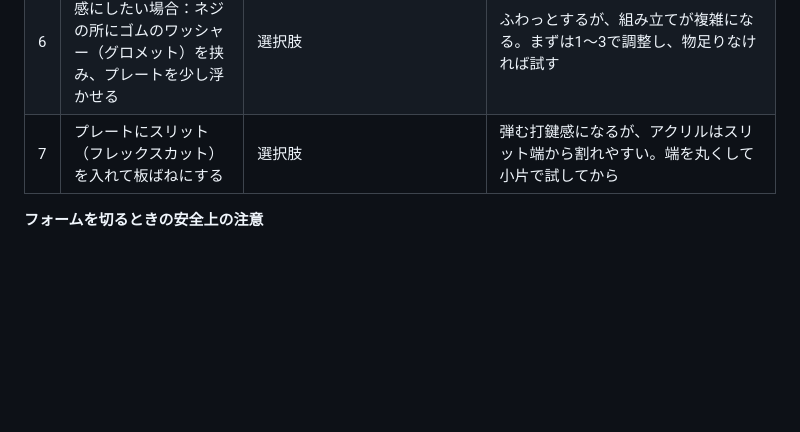
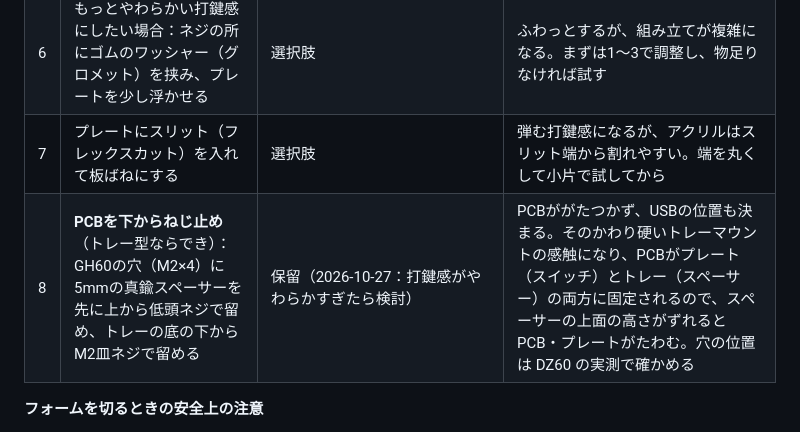
Before and after one commit to Pinticketaro/DZ-GH-60_keyboard, a Markdown page: docs/改善案.md, the part around the change. Drawn GitHub-style; blank space fills up the shorter version.

Commit message:
改善案：PCBを下からねじ止めする案を保留として記録
Co-Authored-By: Claude Opus 5.5 <noreply@anthropic.com>
Claude-Session: https://claude.ai/code/session_011T1ANsB1HtaDG6jniGQn6Z

```diff
--- a/docs/改善案.md
+++ b/docs/改善案.md
@@ -30,6 +30,7 @@
 | 5 | スタビライザーの調整（グリス、ワイヤーの端、バンドエイドmod） | 推奨 | スペース・Enter・Backspaceのカチャつきは打鍵音の印象を大きく左右する |
 | 6 | もっとやわらかい打鍵感にしたい場合：ネジの所にゴムのワッシャー（グロメット）を挟み、プレートを少し浮かせる | 選択肢 | ふわっとするが、組み立てが複雑になる。まずは1〜3で調整し、物足りなければ試す |
 | 7 | プレートにスリット（フレックスカット）を入れて板ばねにする | 選択肢 | 弾む打鍵感になるが、アクリルはスリット端から割れやすい。端を丸くして小片で試してから |
+| 8 | **PCBを下からねじ止め**（トレー型ならでき）：GH60の穴（M2×4）に5mmの真鍮スペーサーを先に上から低頭ネジで留め、トレーの底の下からM2皿ネジで留める | 保留（2026-10-27：打鍵感がやわらかすぎたら検討） | PCBががたつかず、USBの位置も決まる。そのかわり硬いトレーマウントの感触になり、PCBがプレート（スイッチ）とトレー（スペーサー）の両方に固定されるので、スペーサーの上面の高さがずれるとPCB・プレートがたわむ。穴の位置は DZ60 の実測で確かめる |
 
 **フォームを切るときの安全上の注意**
 - **PORON（ポリウレタン）はレーザーで切らない。** 大学の安全資料では、ポリウレタンは加熱でシアン化水素を出す材料として「切断不可」。型紙を100%で印刷し、カッターで切る。
```
Also changed, not shown: LOG.md (+1 -0 lines).
